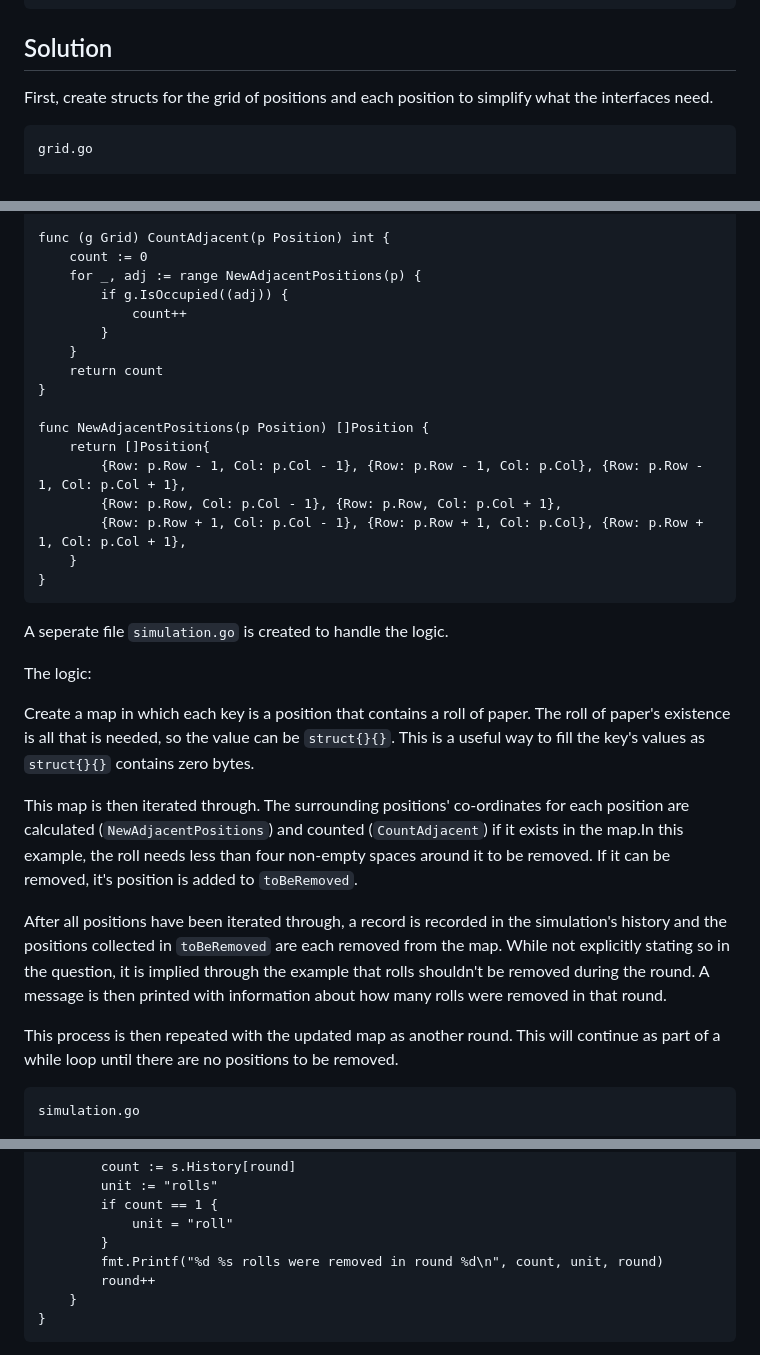
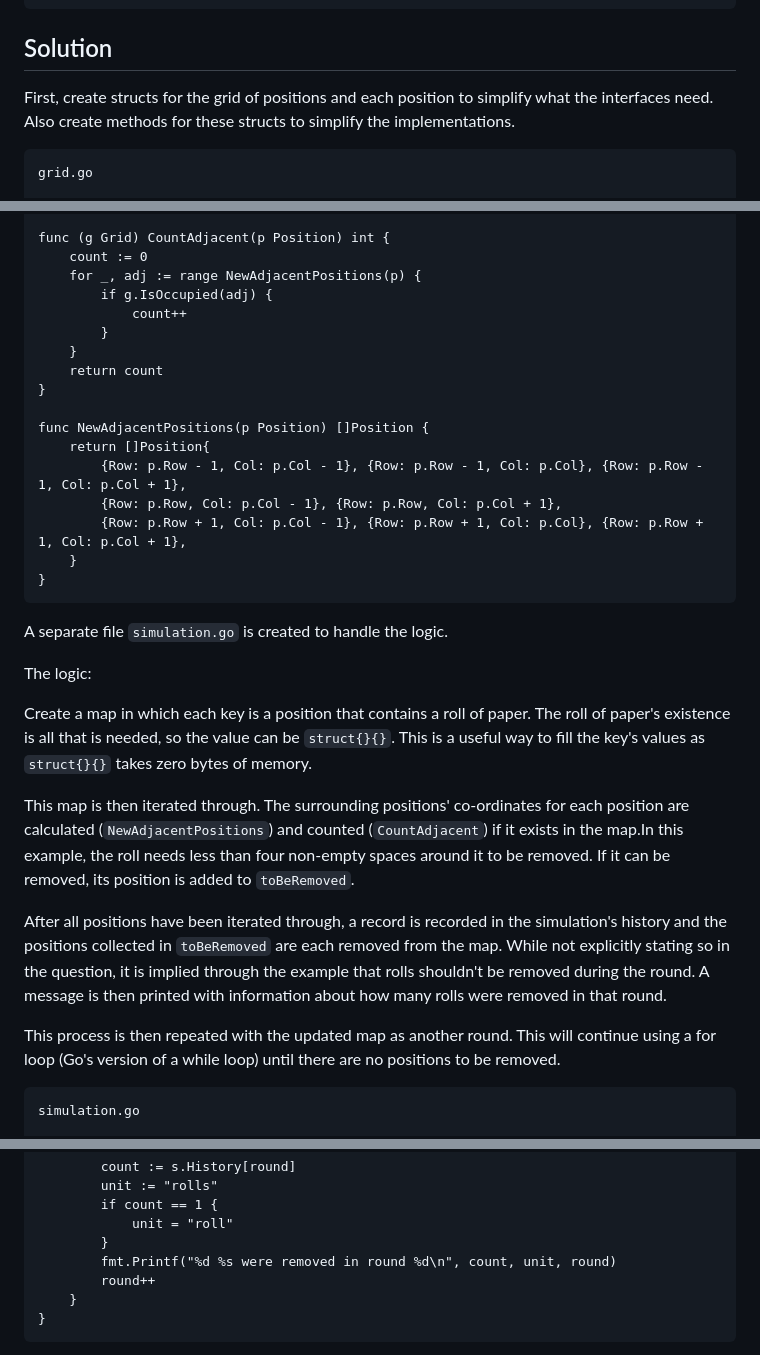
Before and after one commit to dnlaxe/dnlaxe.github.io, a Markdown page: content/2026-06-10-AOC-25-4.md, 3 parts joined by grey strips. Rendered like a GitHub page.

Commit message:
better english

````diff
--- a/content/2026-06-10-AOC-25-4.md
+++ b/content/2026-06-10-AOC-25-4.md
@@ -33,7 +33,7 @@ Given the same grid, simulate an iterative removal process where newly accessibl
 
 ## Solution
 
-First, create structs for the grid of positions and each position to simplify what the interfaces need.
+First, create structs for the grid of positions and each position to simplify what the interfaces need. Also create methods for these structs to simplify the implementations.
 
 ```
 grid.go
@@ -65,7 +65,7 @@ func (g Grid) Remove(p Position) {
 func (g Grid) CountAdjacent(p Position) int {
 	count := 0
 	for _, adj := range NewAdjacentPositions(p) {
-		if g.IsOccupied((adj)) {
+		if g.IsOccupied(adj) {
 			count++
 		}
 	}
@@ -81,17 +81,17 @@ func NewAdjacentPositions(p Position) []Position {
 }
 ```
 
-A seperate file `simulation.go` is created to handle the logic.
+A separate file `simulation.go` is created to handle the logic.
 
 The logic:
 
-Create a map in which each key is a position that contains a roll of paper. The roll of paper's existence is all that is needed, so the value can be `struct{}{}`. This is a useful way to fill the key's values as `struct{}{}` contains zero bytes.
+Create a map in which each key is a position that contains a roll of paper. The roll of paper's existence is all that is needed, so the value can be `struct{}{}`. This is a useful way to fill the key's values as `struct{}{}` takes zero bytes of memory.
 
-This map is then iterated through. The surrounding positions' co-ordinates for each position are calculated (`NewAdjacentPositions`) and counted (`CountAdjacent`) if it exists in the map.In this example, the roll needs less than four non-empty spaces around it to be removed. If it can be removed, it's position is added to `toBeRemoved`.
+This map is then iterated through. The surrounding positions' co-ordinates for each position are calculated (`NewAdjacentPositions`) and counted (`CountAdjacent`) if it exists in the map.In this example, the roll needs less than four non-empty spaces around it to be removed. If it can be removed, its position is added to `toBeRemoved`.
 
 After all positions have been iterated through, a record is recorded in the simulation's history and the positions collected in `toBeRemoved` are each removed from the map. While not explicitly stating so in the question, it is implied through the example that rolls shouldn't be removed during the round. A message is then printed with information about how many rolls were removed in that round.
 
-This process is then repeated with the updated map as another round. This will continue as part of a while loop until there are no positions to be removed.
+This process is then repeated with the updated map as another round. This will continue using a for loop (Go's version of a while loop) until there are no positions to be removed.
 
 ```
 simulation.go
@@ -140,7 +140,7 @@ func (s *Simulation) Run() {
 		if count == 1 {
 			unit = "roll"
 		}
-		fmt.Printf("%d %s rolls were removed in round %d\n", count, unit, round)
+		fmt.Printf("%d %s were removed in round %d\n", count, unit, round)
 		round++
 	}
 }
````
Also changed, not shown: other parts of content/2026-06-10-AOC-25-4.md (+2 -2 lines).
